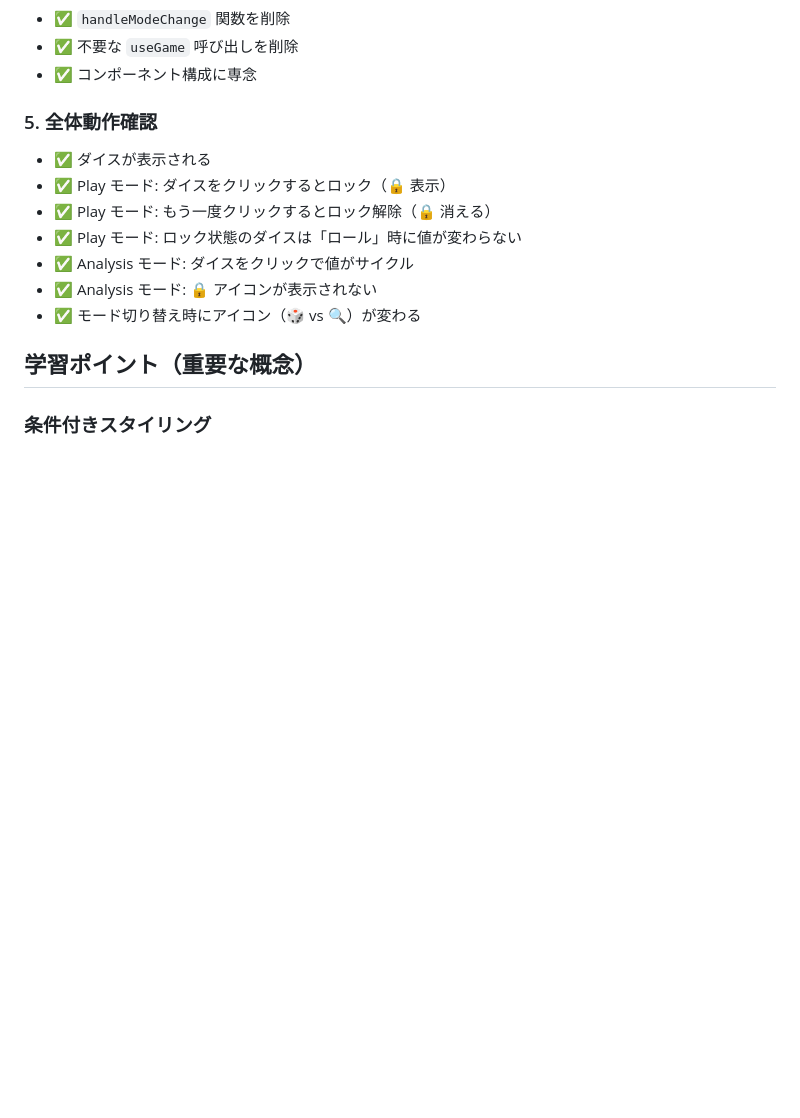
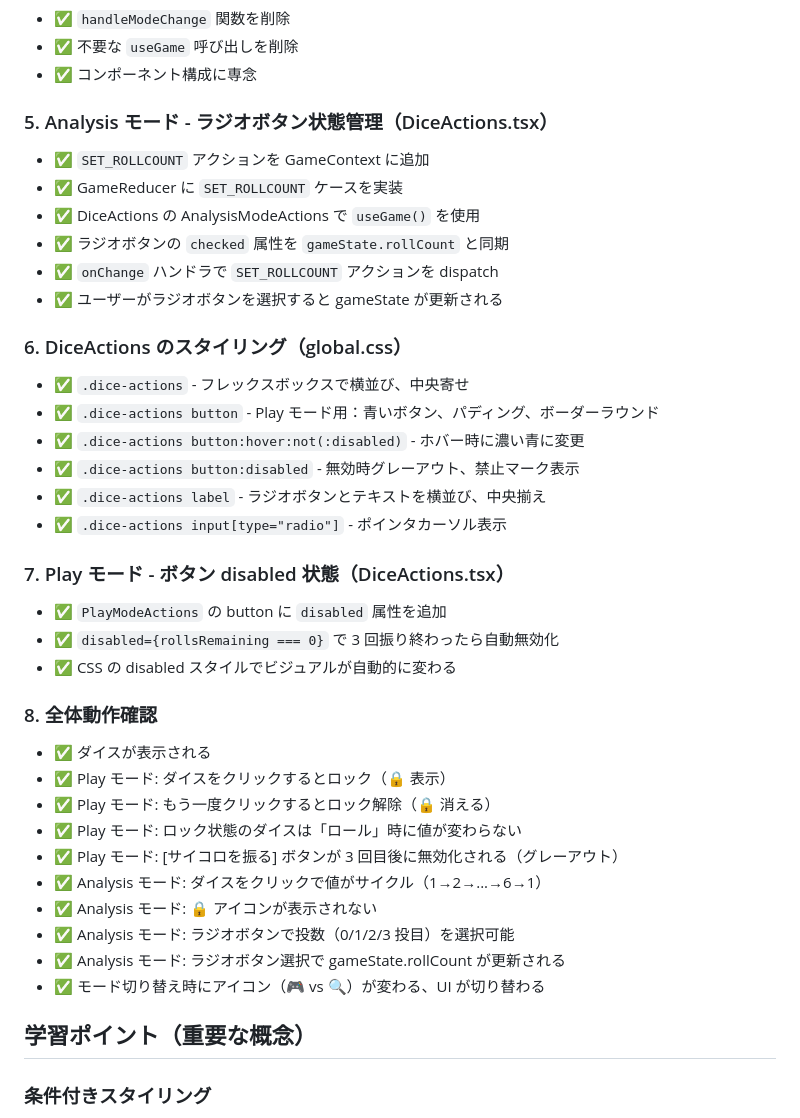
Before and after one commit to mat-der-D/yacht-evaluator-web, a Markdown page: docs/phase3_progress.md, the part around one of its changes. GitHub-like rendering; blank space fills up the shorter version.

```diff
--- a/docs/phase3_progress.md
+++ b/docs/phase3_progress.md
@@ -42,15 +42,42 @@
 - ✅ 不要な `useGame` 呼び出しを削除
 - ✅ コンポーネント構成に専念
 
-### 5. 全体動作確認
+### 5. Analysis モード - ラジオボタン状態管理（DiceActions.tsx）
+
+- ✅ `SET_ROLLCOUNT` アクションを GameContext に追加
+- ✅ GameReducer に `SET_ROLLCOUNT` ケースを実装
+- ✅ DiceActions の AnalysisModeActions で `useGame()` を使用
+- ✅ ラジオボタンの `checked` 属性を `gameState.rollCount` と同期
+- ✅ `onChange` ハンドラで `SET_ROLLCOUNT` アクションを dispatch
+- ✅ ユーザーがラジオボタンを選択すると gameState が更新される
+
+### 6. DiceActions のスタイリング（global.css）
+
+- ✅ `.dice-actions` - フレックスボックスで横並び、中央寄せ
+- ✅ `.dice-actions button` - Play モード用：青いボタン、パディング、ボーダーラウンド
+- ✅ `.dice-actions button:hover:not(:disabled)` - ホバー時に濃い青に変更
+- ✅ `.dice-actions button:disabled` - 無効時グレーアウト、禁止マーク表示
+- ✅ `.dice-actions label` - ラジオボタンとテキストを横並び、中央揃え
+- ✅ `.dice-actions input[type="radio"]` - ポインタカーソル表示
+
+### 7. Play モード - ボタン disabled 状態（DiceActions.tsx）
+
+- ✅ `PlayModeActions` の button に `disabled` 属性を追加
+- ✅ `disabled={rollsRemaining === 0}` で 3 回振り終わったら自動無効化
+- ✅ CSS の disabled スタイルでビジュアルが自動的に変わる
+
+### 8. 全体動作確認
 
 - ✅ ダイスが表示される
 - ✅ Play モード: ダイスをクリックするとロック（🔒 表示）
 - ✅ Play モード: もう一度クリックするとロック解除（🔒 消える）
 - ✅ Play モード: ロック状態のダイスは「ロール」時に値が変わらない
-- ✅ Analysis モード: ダイスをクリックで値がサイクル
+- ✅ Play モード: [サイコロを振る] ボタンが 3 回目後に無効化される（グレーアウト）
+- ✅ Analysis モード: ダイスをクリックで値がサイクル（1→2→...→6→1）
 - ✅ Analysis モード: 🔒 アイコンが表示されない
-- ✅ モード切り替え時にアイコン（🎲 vs 🔍）が変わる
+- ✅ Analysis モード: ラジオボタンで投数（0/1/2/3 投目）を選択可能
+- ✅ Analysis モード: ラジオボタン選択で gameState.rollCount が更新される
+- ✅ モード切り替え時にアイコン（🎮 vs 🔍）が変わる、UI が切り替わる
 
 ## 学習ポイント（重要な概念）
 
```
Also changed, not shown: other parts of docs/phase3_progress.md (+100 -10 lines).
